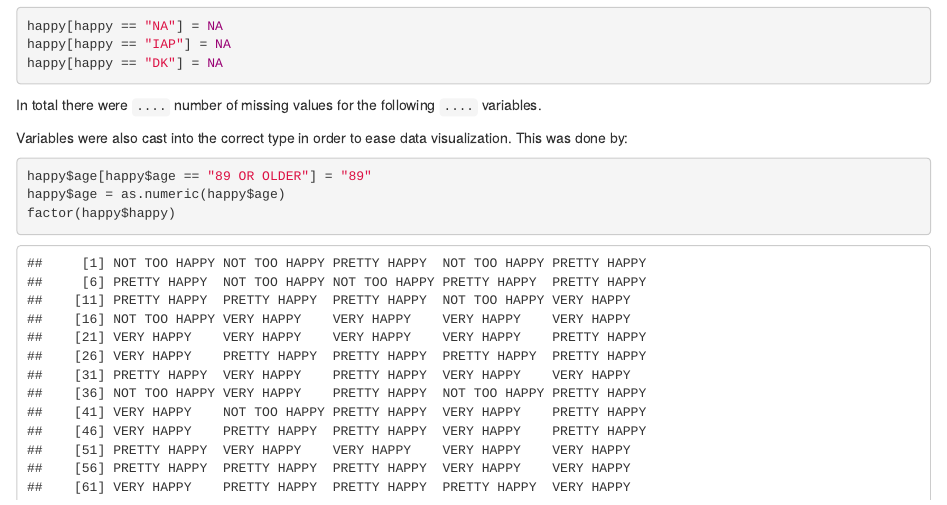
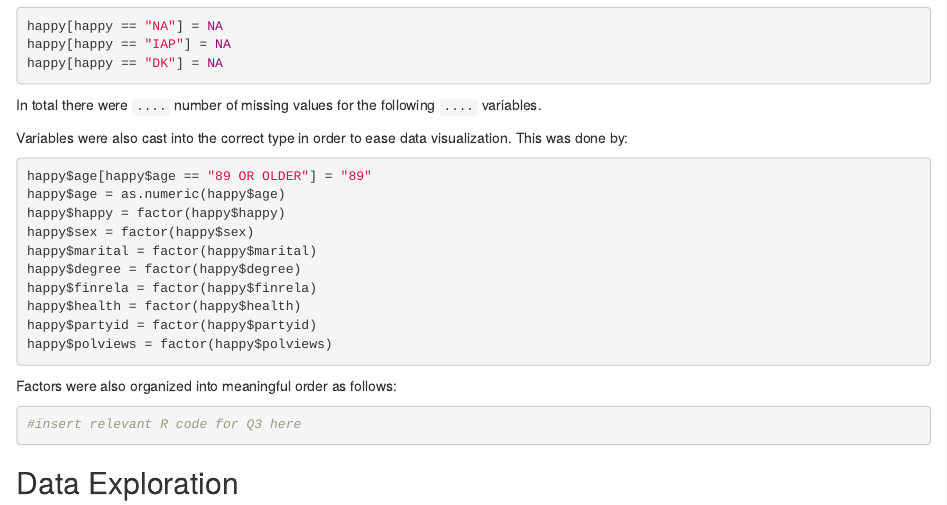
Before and after one commit to tkruzan/ds202_lab3, an R Markdown document (team.Rmd): the page in a window 1100 px wide, from 980 px down. Rendered offline with R 4.5, knitr and Pandoc, with nearby package versions.

Commit message:
Updated question 2

````diff
--- a/team.Rmd
+++ b/team.Rmd
@@ -39,4 +39,11 @@ Variables were also cast into the correct type in order to ease data visualizati
 ```{r}
 happy$age[happy$age == "89 OR OLDER"] = "89"
 happy$age = as.numeric(happy$age)
-factor(happy$happy)
+happy$happy = factor(happy$happy)
+happy$sex = factor(happy$sex)
+happy$marital = factor(happy$marital)
+happy$degree = factor(happy$degree)
+happy$finrela = factor(happy$finrela)
+happy$health = factor(happy$health)
+happy$partyid = factor(happy$partyid)
+happy$polviews = factor(happy$polviews)
````
Also changed, not shown: team.Rmd (8 more changed lines).
